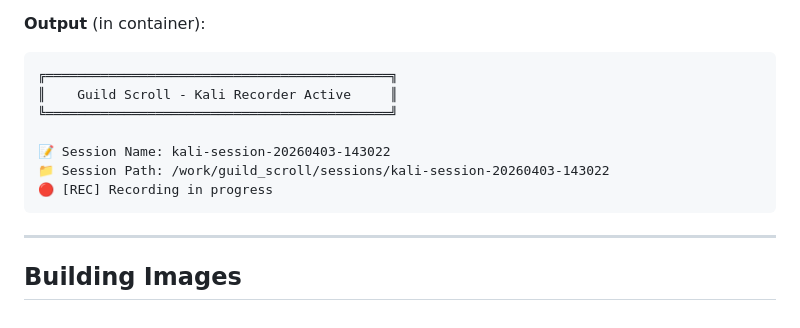
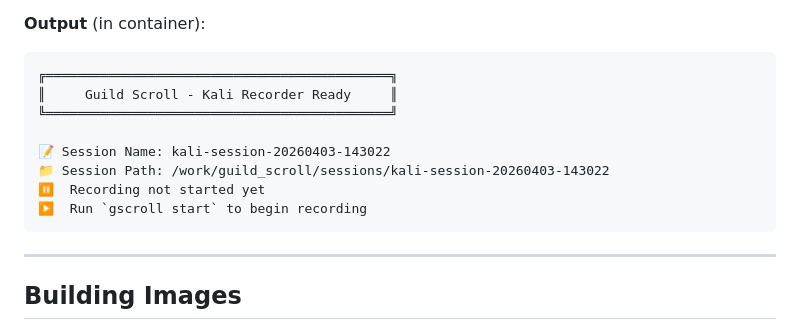
Before and after one commit to Panacota96/Guild-Scroll, a Markdown page: docker/README.md, the part around the change. Drawn GitHub-style.

Commit message:
Update docker/README.md
Co-authored-by: Copilot <175728472+Copilot@users.noreply.github.com>

````diff
--- a/docker/README.md
+++ b/docker/README.md
@@ -101,12 +101,13 @@ docker run guild-scroll:latest gscroll list
 **Output** (in container):
 ```
 ╔════════════════════════════════════════════╗
-║    Guild Scroll - Kali Recorder Active     ║
+║     Guild Scroll - Kali Recorder Ready     ║
 ╚════════════════════════════════════════════╝
 
 📝 Session Name: kali-session-20260403-143022
 📁 Session Path: /work/guild_scroll/sessions/kali-session-20260403-143022
-🔴 [REC] Recording in progress
+⏸️  Recording not started yet
+▶️  Run `gscroll start` to begin recording
 ```
 
 ---
````
